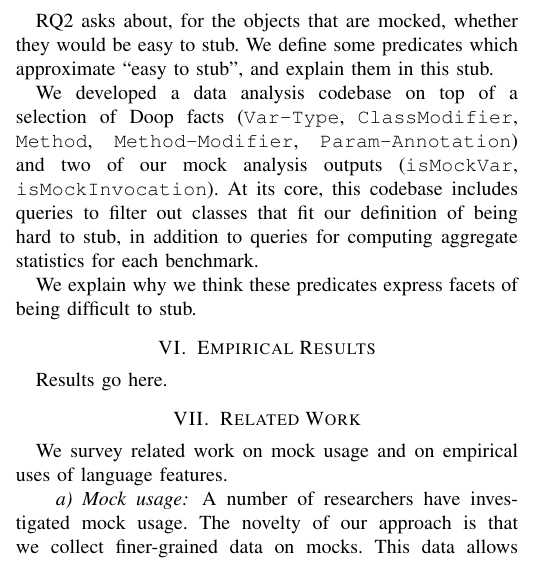
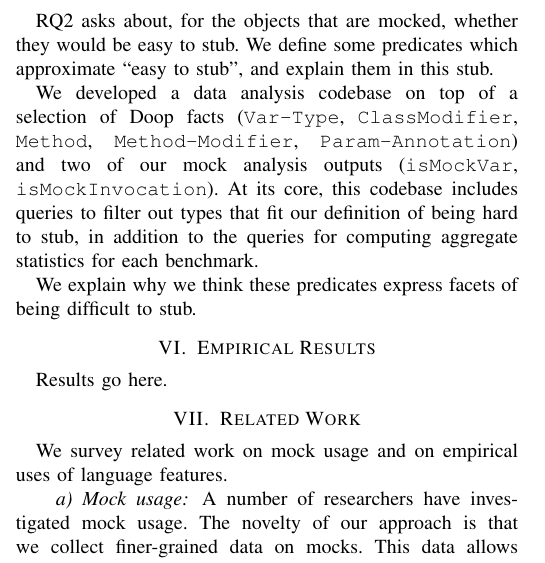
Before and after one commit to patricklam/23.icst.mocks, a LaTeX paper (main.tex, which reads hard-to-stub.tex): part of one column of page 5 of 6, cut so that both start at the same text. Compiled offline with pdfLaTeX; a missing font is replaced by an installed copy or a similar font; a LaTeX package or settings file that is missing is left out.

Commit message:
class -> type

```diff
--- a/hard-to-stub.tex
+++ b/hard-to-stub.tex
@@ -8,7 +8,7 @@ We define some predicates which approximate ``easy to stub'', and explain them i
 %\paragraph{Counting classes that are hard to stub}
 
 % We used Doop queries to count classes that fit our definition of being hard to stub.
-We developed a data analysis codebase on top of a selection of Doop facts (\texttt{Var-Type}, \texttt{ClassModifier}, \texttt{Method}, \texttt{Method-Modifier}, \texttt{Param-Annotation}) and two of our mock analysis outputs (\texttt{isMockVar}, \texttt{isMockInvocation}). At its core, this codebase includes queries to filter out classes that fit our definition of being hard to stub, in addition to queries for computing aggregate statistics for each benchmark.
+We developed a data analysis codebase on top of a selection of Doop facts (\texttt{Var-Type}, \texttt{ClassModifier}, \texttt{Method}, \texttt{Method-Modifier}, \texttt{Param-Annotation}) and two of our mock analysis outputs (\texttt{isMockVar}, \texttt{isMockInvocation}). At its core, this codebase includes queries to filter out types that fit our definition of being hard to stub, in addition to the queries for computing aggregate statistics for each benchmark.
 
 We explain why we think these predicates express facets of being difficult to stub.
 
```
